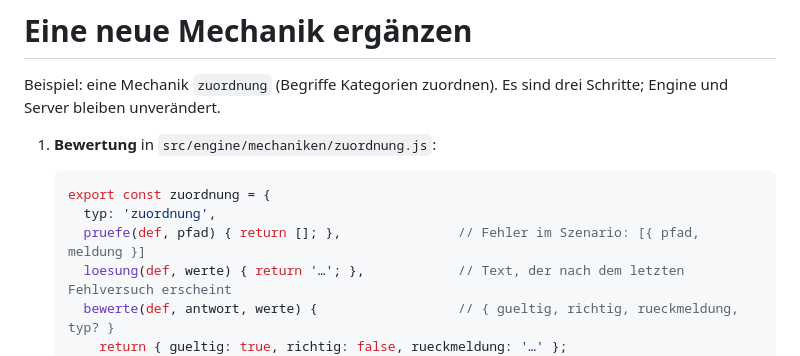
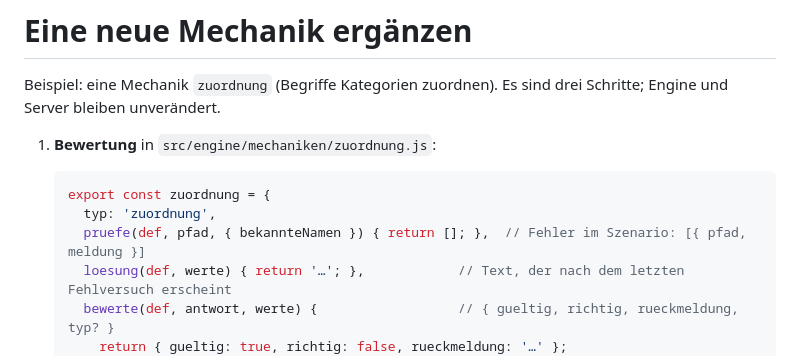
Before and after one commit to panoherbe/spielbaukasten, a Markdown page: docs/ERWEITERN.md, the part around the change. Rendered like a GitHub page.

````diff
--- a/docs/ERWEITERN.md
+++ b/docs/ERWEITERN.md
@@ -8,7 +8,7 @@ bleiben unverändert.
    ```js
    export const zuordnung = {
      typ: 'zuordnung',
-     pruefe(def, pfad) { return []; },               // Fehler im Szenario: [{ pfad, meldung }]
+     pruefe(def, pfad, { bekannteNamen }) { return []; },  // Fehler im Szenario: [{ pfad, meldung }]
      loesung(def, werte) { return '…'; },            // Text, der nach dem letzten Fehlversuch erscheint
      bewerte(def, antwort, werte) {                  // { gueltig, richtig, rueckmeldung, typ? }
        return { gueltig: true, richtig: false, rueckmeldung: '…' };
````
Also changed, not shown: README.md (+6 -6 lines), nachweis/PROTOKOLL.md (+1 -1 lines), medien/bild-telefon.png, 1 other file.
